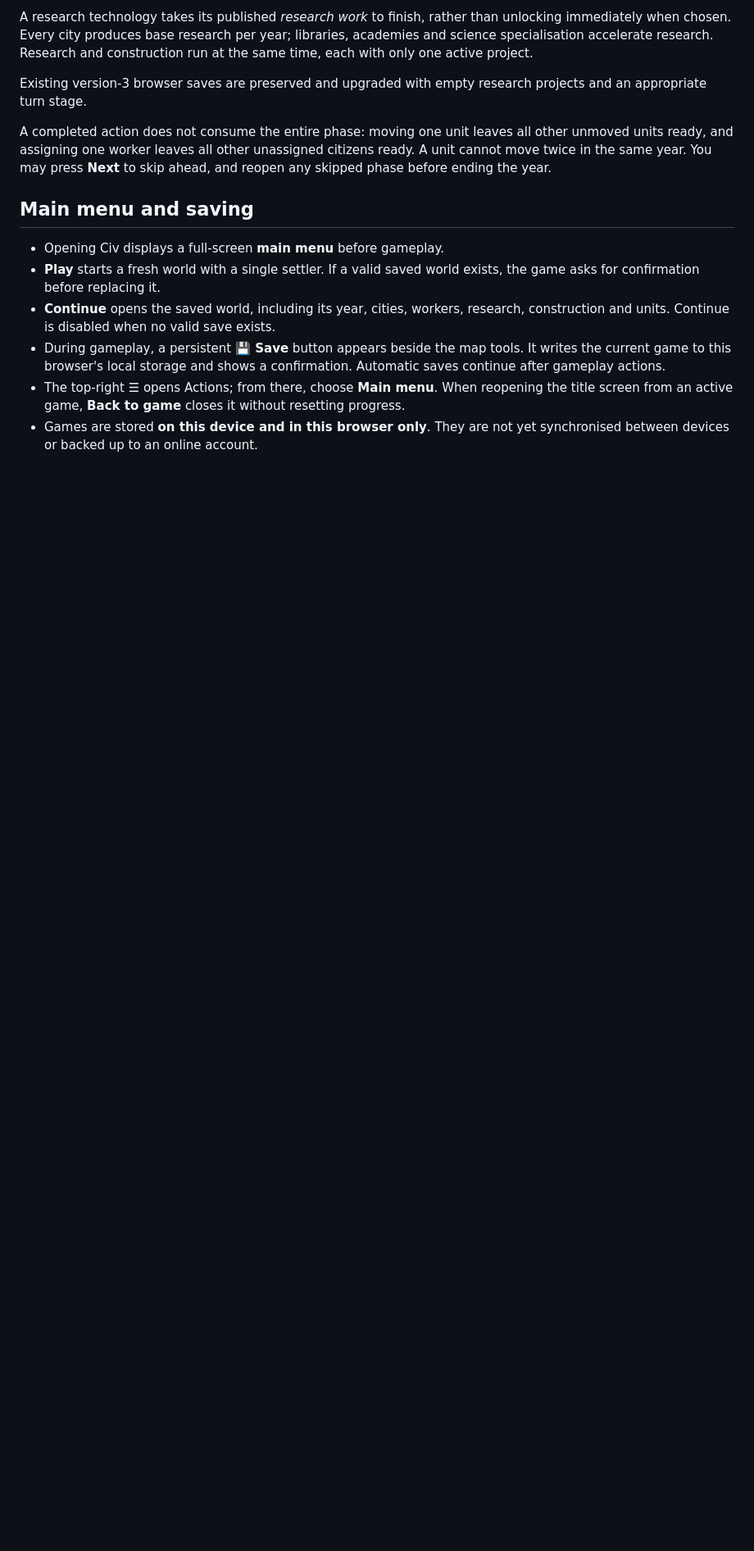
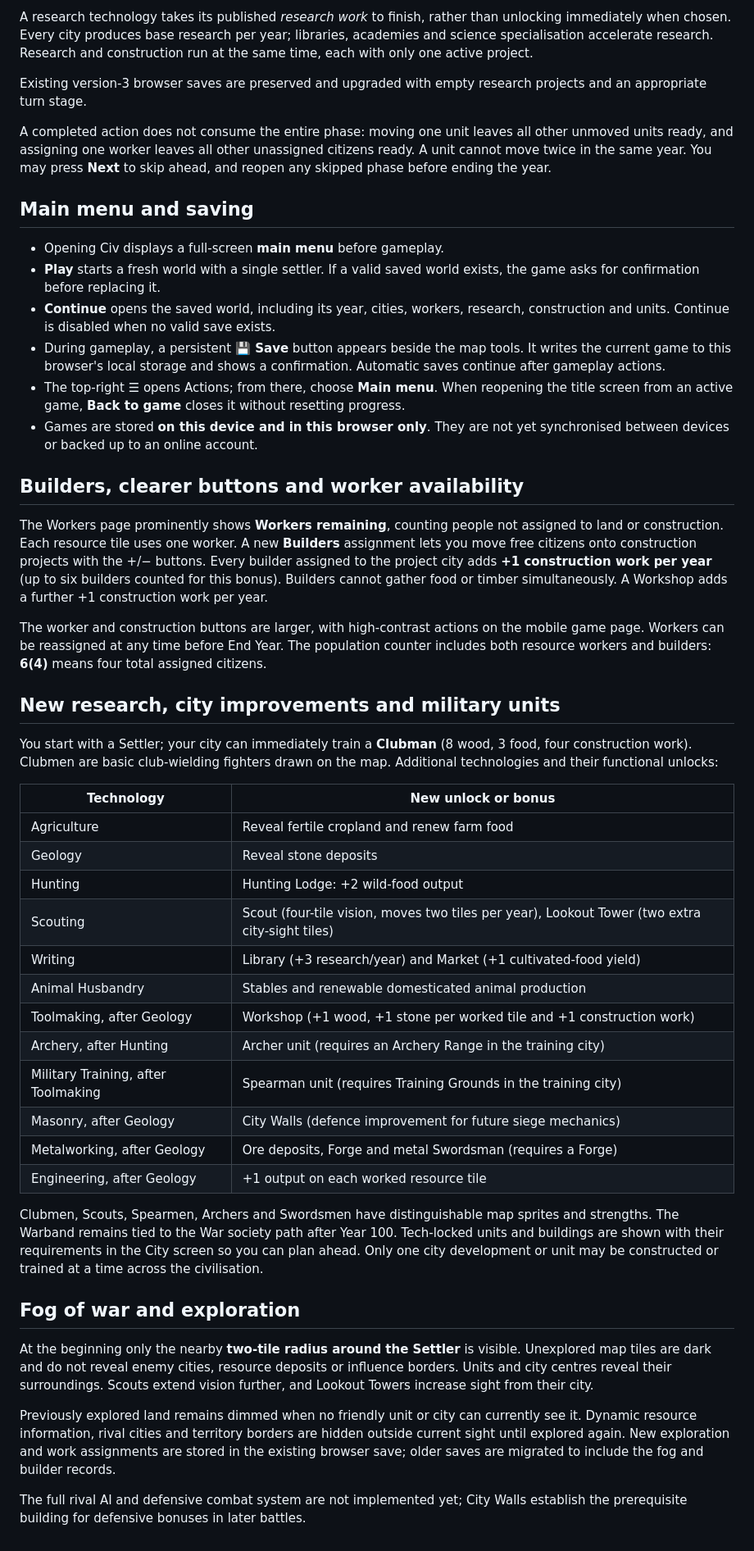
Before and after one commit to RainPlanterIE/Civ, a Markdown page: GAME_RULES.md, the part around one of its changes. Shown at 82% size. GitHub-like rendering; blank space fills up the shorter version.

Commit message:
Document labour allocation, troop and building tech unlocks, visibility and persistent fog

```diff
--- a/GAME_RULES.md
+++ b/GAME_RULES.md
@@ -66,3 +66,35 @@ A completed action does not consume the entire phase: moving one unit leaves all
 - During gameplay, a persistent **💾 Save** button appears beside the map tools. It writes the current game to this browser's local storage and shows a confirmation. Automatic saves continue after gameplay actions.
 - The top-right **☰** opens Actions; from there, choose **Main menu**. When reopening the title screen from an active game, **Back to game** closes it without resetting progress.
 - Games are stored **on this device and in this browser only**. They are not yet synchronised between devices or backed up to an online account.
+
+## Builders, clearer buttons and worker availability
+The Workers page prominently shows **Workers remaining**, counting people not assigned to land or construction. Each resource tile uses one worker. A new **Builders** assignment lets you move free citizens onto construction projects with the +/− buttons. Every builder assigned to the project city adds **+1 construction work per year** (up to six builders counted for this bonus). Builders cannot gather food or timber simultaneously. A Workshop adds a further +1 construction work per year.
+
+The worker and construction buttons are larger, with high-contrast actions on the mobile game page. Workers can be reassigned at any time before End Year. The population counter includes both resource workers and builders: **6(4)** means four total assigned citizens.
+
+## New research, city improvements and military units
+You start with a Settler; your city can immediately train a **Clubman** (8 wood, 3 food, four construction work). Clubmen are basic club-wielding fighters drawn on the map. Additional technologies and their functional unlocks:
+
+| Technology | New unlock or bonus |
+|---|---|
+| Agriculture | Reveal fertile cropland and renew farm food |
+| Geology | Reveal stone deposits |
+| Hunting | Hunting Lodge: +2 wild-food output |
+| Scouting | Scout (four-tile vision, moves two tiles per year), Lookout Tower (two extra city-sight tiles) |
+| Writing | Library (+3 research/year) and Market (+1 cultivated-food yield) |
+| Animal Husbandry | Stables and renewable domesticated animal production |
+| Toolmaking, after Geology | Workshop (+1 wood, +1 stone per worked tile and +1 construction work) |
+| Archery, after Hunting | Archer unit (requires an Archery Range in the training city) |
+| Military Training, after Toolmaking | Spearman unit (requires Training Grounds in the training city) |
+| Masonry, after Geology | City Walls (defence improvement for future siege mechanics) |
+| Metalworking, after Geology | Ore deposits, Forge and metal Swordsman (requires a Forge) |
+| Engineering, after Geology | +1 output on each worked resource tile |
+
+Clubmen, Scouts, Spearmen, Archers and Swordsmen have distinguishable map sprites and strengths. The Warband remains tied to the War society path after Year 100. Tech-locked units and buildings are shown with their requirements in the City screen so you can plan ahead. Only one city development or unit may be constructed or trained at a time across the civilisation.
+
+## Fog of war and exploration
+At the beginning only the nearby **two-tile radius around the Settler** is visible. Unexplored map tiles are dark and do not reveal enemy cities, resource deposits or influence borders. Units and city centres reveal their surroundings. Scouts extend vision further, and Lookout Towers increase sight from their city.
+
+Previously explored land remains dimmed when no friendly unit or city can currently see it. Dynamic resource information, rival cities and territory borders are hidden outside current sight until explored again. New exploration and work assignments are stored in the existing browser save; older saves are migrated to include the fog and builder records.
+
+The full rival AI and defensive combat system are not implemented yet; City Walls establish the prerequisite building for defensive bonuses in later battles.
```
Also changed, not shown: other parts of GAME_RULES.md (+2 -2 lines).
